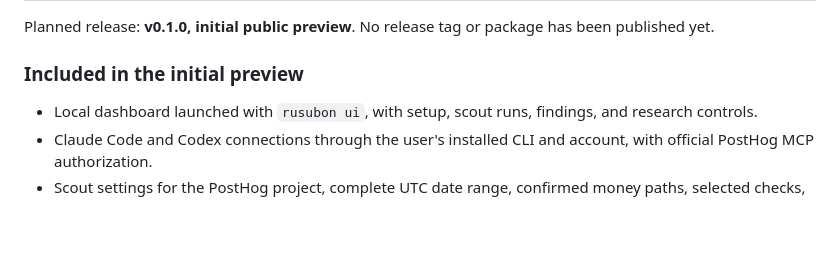
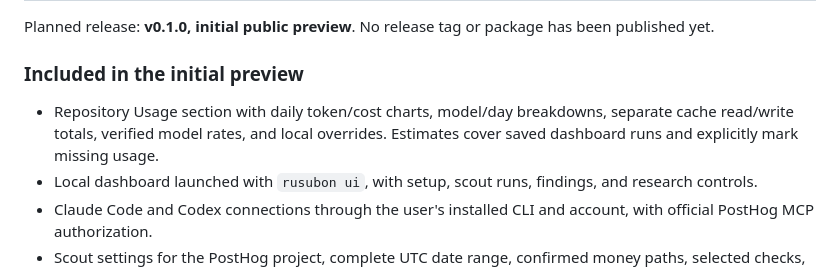
Before and after one commit to VXNCXNX/Rusubon, a Markdown page: CHANGELOG.md, the part around the change. GitHub-like rendering; blank space fills up the shorter version.

```diff
--- a/CHANGELOG.md
+++ b/CHANGELOG.md
@@ -7,6 +7,9 @@ has been published yet.
 
 ### Included in the initial preview
 
+- Repository Usage section with daily token/cost charts, model/day breakdowns,
+  separate cache read/write totals, verified model rates, and local overrides.
+  Estimates cover saved dashboard runs and explicitly mark missing usage.
 - Local dashboard launched with `rusubon ui`, with setup, scout runs, findings,
   and research controls.
 - Claude Code and Codex connections through the user's installed CLI and
```
Also changed, not shown: README.md (+39 -0 lines), docs/images/dashboard-usage.png (added), 13 other files.
